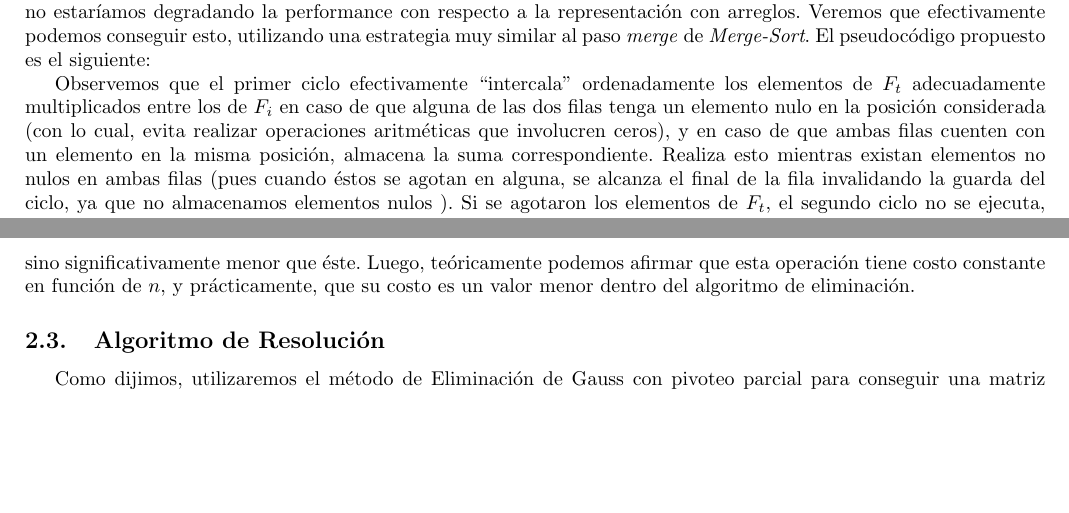
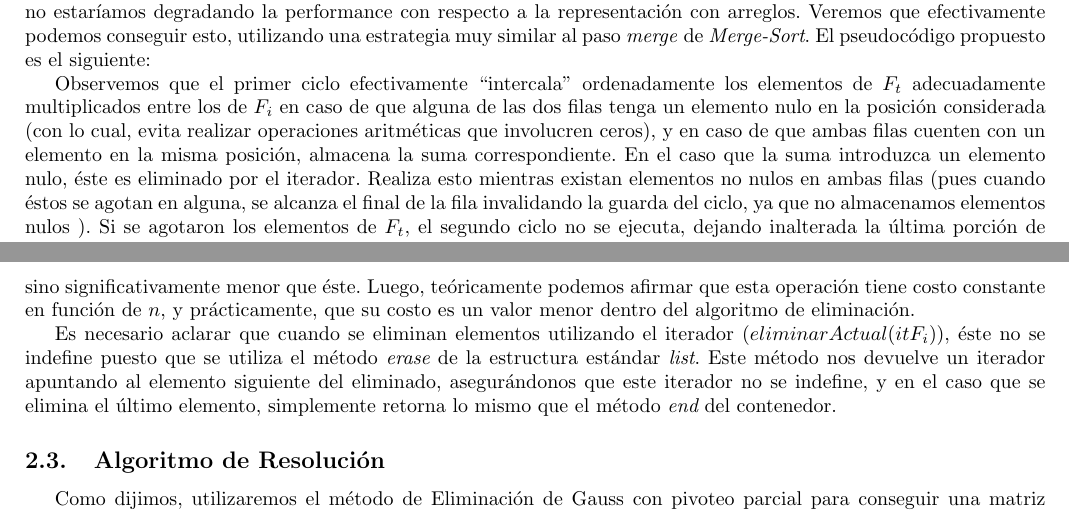
Before and after one commit to churrocode/metodos, a LaTeX document (TP2/Informe/InformeTP2.tex, which reads TP2/Informe/desarrollo.tex): two parts of pages 7 and 8 of 13, joined at a grey line, cut so that both start at the same text, the shorter picture padded with empty space. Compiled offline with pdfLaTeX.

Commit message:
aclaracion sobre el uso de iteradores en el metodo sumarMultiplo.

```diff
--- a/TP2/Informe/desarrollo.tex
+++ b/TP2/Informe/desarrollo.tex
@@ -130,11 +130,13 @@ efectivamente podemos conseguir esto, utilizando una estrategia muy similar al p
 \end{algorithmic}
 \end{algorithm}
 
- Observemos que el primer ciclo efectivamente ``intercala'' ordenadamente los elementos de $F_t$ adecuadamente multiplicados entre los de $F_i$ en caso de que alguna de las dos filas tenga un elemento nulo en la posición considerada (con lo cual, evita realizar operaciones aritméticas que involucren ceros), y en caso de que ambas filas cuenten con un elemento en la misma posición, almacena la suma correspondiente. Realiza esto mientras existan elementos no nulos en ambas filas (pues cuando éstos se agotan en alguna, se alcanza el final de la fila invalidando la guarda del ciclo, ya que no almacenamos elementos nulos ). Si se agotaron los elementos de $F_t$, el segundo ciclo no se ejecuta, dejando inalterada la última porción de $F_i$, lo cual es correcto ya que las operaciones que realizaría sería sumar un $0$ a las posiciones no nulas del final de $F_i$. Por el contrario, si restan elementos en $F_t$ (pero no en $F_i$), simplemente hay que agregar éstos multiplicados por $k$ al final de $F_i$ (ya que
+ Observemos que el primer ciclo efectivamente ``intercala'' ordenadamente los elementos de $F_t$ adecuadamente multiplicados entre los de $F_i$ en caso de que alguna de las dos filas tenga un elemento nulo en la posición considerada (con lo cual, evita realizar operaciones aritméticas que involucren ceros), y en caso de que ambas filas cuenten con un elemento en la misma posición, almacena la suma correspondiente. En el caso que la suma introduzca un elemento nulo, éste es eliminado por el iterador. Realiza esto mientras existan elementos no nulos en ambas filas (pues cuando éstos se agotan en alguna, se alcanza el final de la fila invalidando la guarda del ciclo, ya que no almacenamos elementos nulos ). Si se agotaron los elementos de $F_t$, el segundo ciclo no se ejecuta, dejando inalterada la última porción de $F_i$, lo cual es correcto ya que las operaciones que realizaría sería sumar un $0$ a las posiciones no nulas del final de $F_i$. Por el contrario, si restan elementos en $F_t$ (pero no en $F_i$), simplemente hay que agregar éstos multiplicados por $k$ al final de $F_i$ (ya que
 correspondería con sumar éstos a ceros de $F_i$). Notemos dos cosas: por un lado, todas las operaciones que involucran elementos nulos no sólo no se computan, sino que se ignoran por completo, lo cual, para una matriz esparsa, representa una optimización no despreciable; por otro, en ningún momento el algoritmo depende de la estructura en bandas de la matriz, con lo cual funciona para matrices en general, resultando provechoso para matrices esparsas cualesquiera. Veremos que en el algoritmo de eliminación esto nos permite desentendernos de los valores de las bandas de la matriz, para los cuales, durante el transcurso del algoritmo no conocemos sus valores exactos sino cotas, nuevamente evitándonos computar operaciones triviales sin necesidad de predecir qué coeficientes son nulos.
 
  Veamos, finalmente, que este algoritmo tiene la complejidad deseada. Todas las operaciones que realiza las podemos suponer de costo constante ya que involucran avanzar en un paso o desreferenciar los iteradores u operaciones aritméticas. Además, como la condición de corte de los ciclos está dada por alcanzar el final de la listas y nunca retrocedemos los iteradores, podemos afirmar que en el peor caso, entre los dos ciclos, se producen tantas iteraciones como elementos no nulos tuvieran éstas. Con lo cual, realizamos $\O(nZ(F_i) + nZ(F_t))$, que en el caso general puede ser tan malo como $2n$, lo que resulta en la complejidad lineal que buscábamos. Además, en el caso particular del T.P., como vimos en lo referente a la complejidad espacial, este valor está acotado por $F = 2p+q$, que no sólo es constante con respecto a $n$, sino significativamente menor que éste. Luego, teóricamente podemos afirmar que esta operación tiene costo constante en función de $n$, y prácticamente, que su costo es un valor menor
 dentro del algoritmo de eliminación.
+
+  Es necesario aclarar que cuando se eliminan elementos utilizando el iterador ($eliminarActual(itF_i)$), éste no se indefine puesto que se utiliza el método $\emph{erase}$ de la estructura estándar $\emph{list}$. Este método nos devuelve un iterador apuntando al elemento siguiente del eliminado, asegurándonos que este iterador no se indefine, y en el caso que se elimina el último elemento, simplemente retorna lo mismo que el método $\emph{end}$ del contenedor.
 
 \subsection{Algoritmo de Resolución}
 Como dijimos, utilizaremos el método de Eliminación de Gauss con pivoteo parcial para conseguir una matriz triangular superior cuyo sistema asociado sea equivalente al planteado al comienzo. En este paso aprovecharemos el hecho de contar con una matriz banda (tanto al comienzo como en cada paso del método) para acotar la búsqueda del pivote. Básicamente, si estamos en la iteración $j$ésima, necesitamos anular la $j$ésima columna de la matriz, para las filas inferiores a la $j$ésima. Recordando la definición de matriz banda, sabemos que $a_{i,j} = 0$ cuando $j \leq i-p$, o lo que es equivalente, cuando $i \geq j+p$, con lo cual sólo tiene sentido buscar el pivote en las filas $j < i < j+p$. Para el resto del algoritmo, no introdujimos modificaciones. En pseudocódigo:
```
